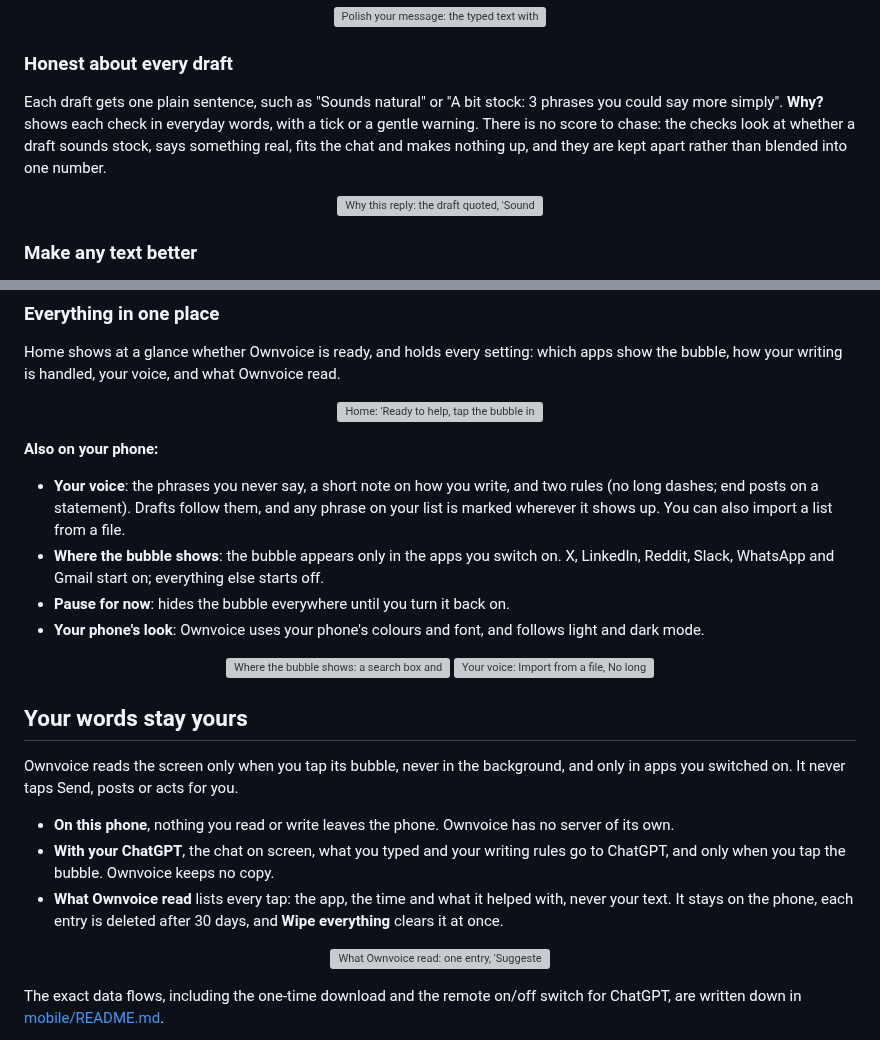
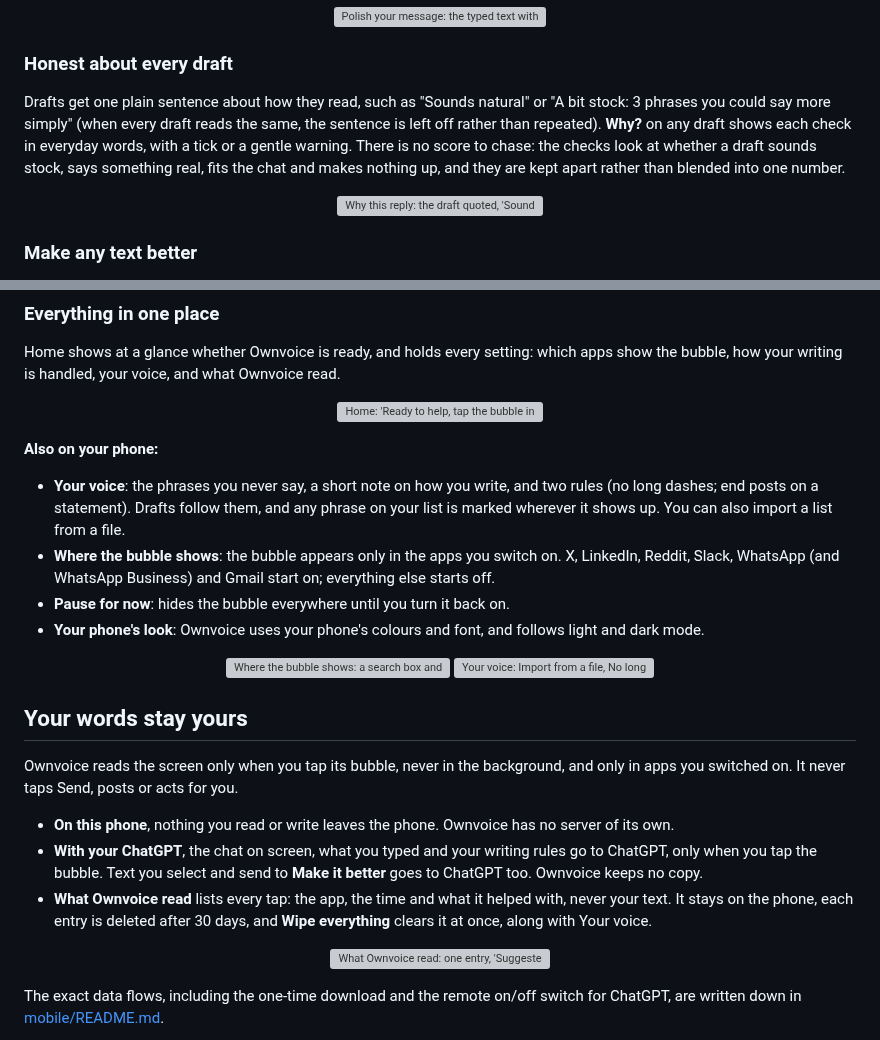
Before and after one commit to umeranjum17/ownvoice, a Markdown page: README.md, 2 parts joined by grey strips. Drawn GitHub-style; grey boxes are pictures that could not be loaded.

Commit message:
docs: fix privacy and verdict wording found in review

```diff
--- a/README.md
+++ b/README.md
@@ -52,7 +52,7 @@ Already typed something? The same tap shows your text with the stock phrases mar
 
 ### Honest about every draft
 
-Each draft gets one plain sentence, such as "Sounds natural" or "A bit stock: 3 phrases you could say more simply". **Why?** shows each check in everyday words, with a tick or a gentle warning. There is no score to chase: the checks look at whether a draft sounds stock, says something real, fits the chat and makes nothing up, and they are kept apart rather than blended into one number.
+Drafts get one plain sentence about how they read, such as "Sounds natural" or "A bit stock: 3 phrases you could say more simply" (when every draft reads the same, the sentence is left off rather than repeated). **Why?** on any draft shows each check in everyday words, with a tick or a gentle warning. There is no score to chase: the checks look at whether a draft sounds stock, says something real, fits the chat and makes nothing up, and they are kept apart rather than blended into one number.
 
 <p align="center">
   <img src="docs/readme/why.webp" alt="Why this reply: the draft quoted, 'Sounds natural' with a tick, and 'These are quick checks to help you choose.'" width="300" />
@@ -85,7 +85,7 @@ Home shows at a glance whether Ownvoice is ready, and holds every setting: which
 **Also on your phone:**
 
 - **Your voice**: the phrases you never say, a short note on how you write, and two rules (no long dashes; end posts on a statement). Drafts follow them, and any phrase on your list is marked wherever it shows up. You can also import a list from a file.
-- **Where the bubble shows**: the bubble appears only in the apps you switch on. X, LinkedIn, Reddit, Slack, WhatsApp and Gmail start on; everything else starts off.
+- **Where the bubble shows**: the bubble appears only in the apps you switch on. X, LinkedIn, Reddit, Slack, WhatsApp (and WhatsApp Business) and Gmail start on; everything else starts off.
 - **Pause for now**: hides the bubble everywhere until you turn it back on.
 - **Your phone's look**: Ownvoice uses your phone's colours and font, and follows light and dark mode.
 
@@ -99,8 +99,8 @@ Home shows at a glance whether Ownvoice is ready, and holds every setting: which
 Ownvoice reads the screen only when you tap its bubble, never in the background, and only in apps you switched on. It never taps Send, posts or acts for you.
 
 - **On this phone**, nothing you read or write leaves the phone. Ownvoice has no server of its own.
-- **With your ChatGPT**, the chat on screen, what you typed and your writing rules go to ChatGPT, and only when you tap the bubble. Ownvoice keeps no copy.
-- **What Ownvoice read** lists every tap: the app, the time and what it helped with, never your text. It stays on the phone, each entry is deleted after 30 days, and **Wipe everything** clears it at once.
+- **With your ChatGPT**, the chat on screen, what you typed and your writing rules go to ChatGPT, only when you tap the bubble. Text you select and send to **Make it better** goes to ChatGPT too. Ownvoice keeps no copy.
+- **What Ownvoice read** lists every tap: the app, the time and what it helped with, never your text. It stays on the phone, each entry is deleted after 30 days, and **Wipe everything** clears it at once, along with Your voice.
 
 <p align="center">
   <img src="docs/readme/reads.webp" alt="What Ownvoice read: one entry, 'Suggested replies in Ownvoice (new), read the chat on screen, Today', and Wipe everything" width="300" />
```
